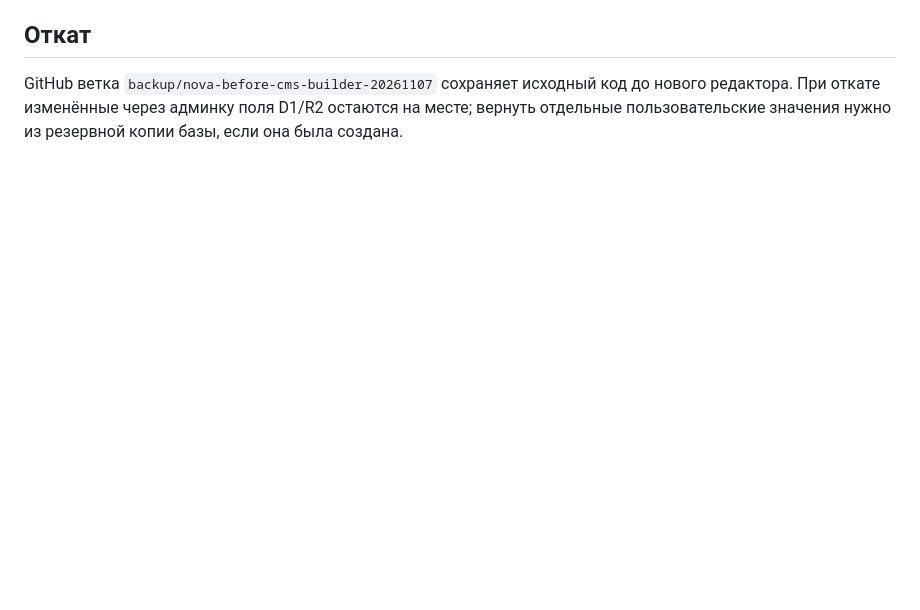
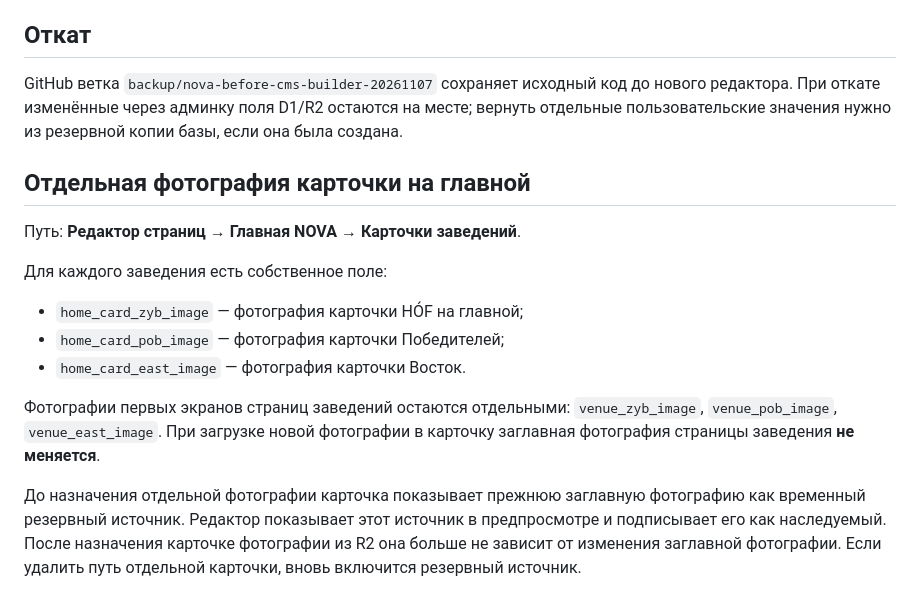
Before and after one commit to blacklivi/nova-lounge-website, a Markdown page: docs/NOVA-PAGE-EDITOR-2026-11-07.md, the part around the change. GitHub-like rendering; blank space fills up the shorter version.

Commit message:
Docs: independent card image upload workflow and safe existing-image fallback

```diff
--- a/docs/NOVA-PAGE-EDITOR-2026-11-07.md
+++ b/docs/NOVA-PAGE-EDITOR-2026-11-07.md
@@ -25,3 +25,16 @@
 
 ## Откат
 GitHub ветка `backup/nova-before-cms-builder-20261107` сохраняет исходный код до нового редактора. При откате изменённые через админку поля D1/R2 остаются на месте; вернуть отдельные пользовательские значения нужно из резервной копии базы, если она была создана.
+
+
+## Отдельная фотография карточки на главной
+Путь: **Редактор страниц → Главная NOVA → Карточки заведений**.
+
+Для каждого заведения есть собственное поле:
+- `home_card_zyb_image` — фотография карточки HÓF на главной;
+- `home_card_pob_image` — фотография карточки Победителей;
+- `home_card_east_image` — фотография карточки Восток.
+
+Фотографии первых экранов страниц заведений остаются отдельными: `venue_zyb_image`, `venue_pob_image`, `venue_east_image`. При загрузке новой фотографии в карточку заглавная фотография страницы заведения **не меняется**.
+
+До назначения отдельной фотографии карточка показывает прежнюю заглавную фотографию как временный резервный источник. Редактор показывает этот источник в предпросмотре и подписывает его как наследуемый. После назначения карточке фотографии из R2 она больше не зависит от изменения заглавной фотографии. Если удалить путь отдельной карточки, вновь включится резервный источник.
```
